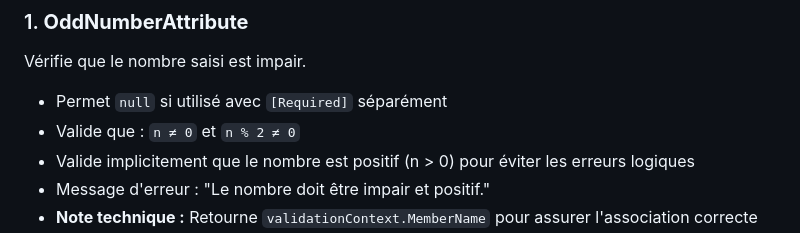
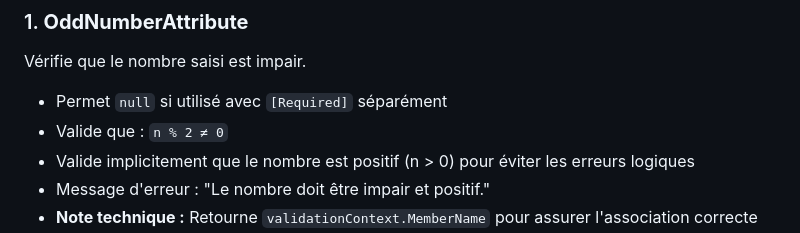
Before and after one commit to simondadiamond/TeluqMovieForm, a Markdown page: README.md, the part around the change. Rendered like a GitHub page.

```diff
--- a/README.md
+++ b/README.md
@@ -94,7 +94,7 @@ graph TD
 ### 1. **OddNumberAttribute**
 Vérifie que le nombre saisi est impair.
 - Permet `null` si utilisé avec `[Required]` séparément
-- Valide que : `n ≠ 0` et `n % 2 ≠ 0`
+- Valide que : `n % 2 ≠ 0`
 - Valide implicitement que le nombre est positif (n > 0) pour éviter les erreurs logiques
 - Message d'erreur : "Le nombre doit être impair et positif."
 - **Note technique :** Retourne `validationContext.MemberName` pour assurer l'association correcte avec le champ dans l'UI Blazor
```
